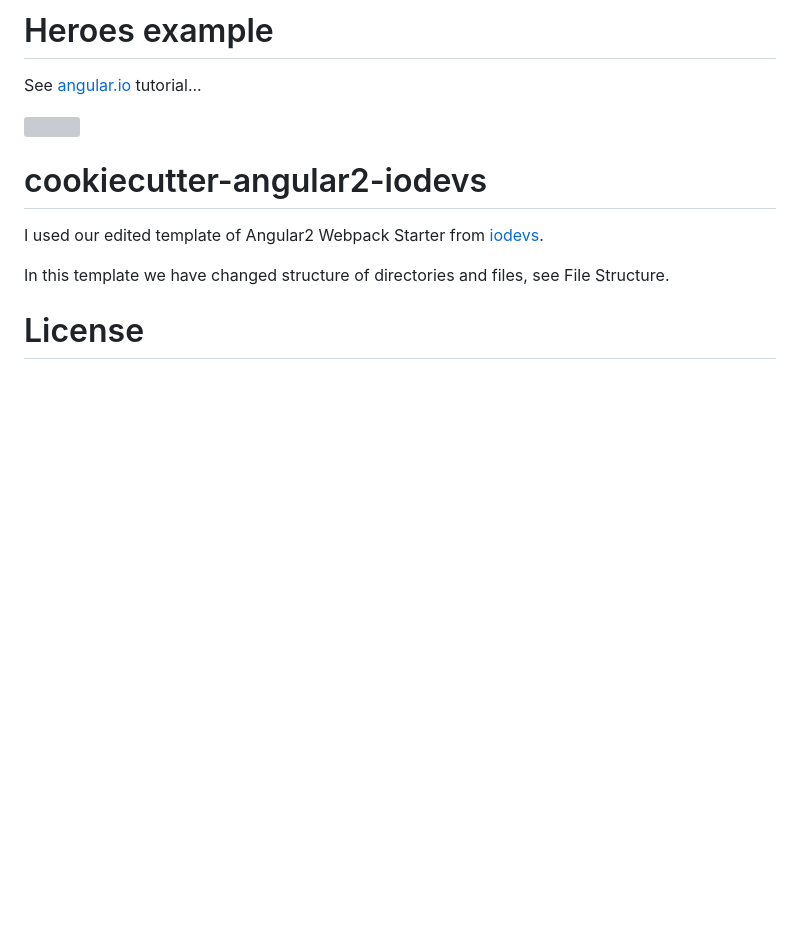
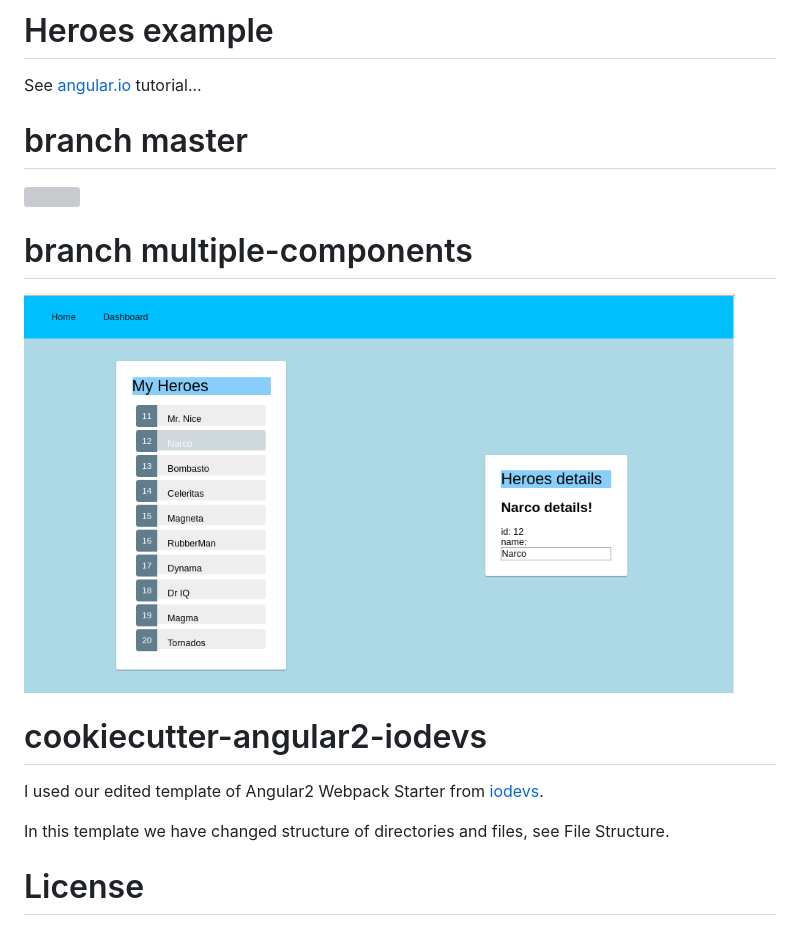
Before and after one commit to ondrej-tucek/angular2-heroes-example, a Markdown page: README.md, the part around the change. GitHub-like rendering; pictures changed too: src/assets/img/app-screen_multiple-components.png (added); blank space fills up the shorter version; grey boxes are pictures that could not be loaded.

Commit message:
multiple-components added.

```diff
--- a/README.md
+++ b/README.md
@@ -1,7 +1,11 @@
 # Heroes example
 See [angular.io](https://angular.io) tutorial...
 
+# branch master
 <img src="https://github.com/ondrej-tucek/angular2-heroes-example/blob/master/src/assets/img/app-screen.png?raw=true" height="500">
+
+# branch multiple-components
+<img src="https://github.com/ondrej-tucek/angular2-heroes-example/blob/master/src/assets/img/app-screen_multiple-components.png?raw=true" height="400">
 
 # cookiecutter-angular2-iodevs
 I used our edited template of Angular2 Webpack Starter from [iodevs](https://github.com/iodevs/cookiecutter-angular2-iodevs).
```
